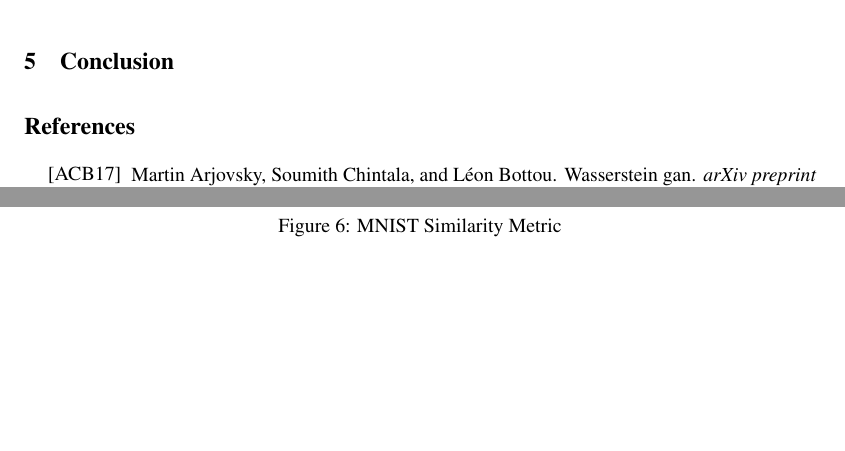
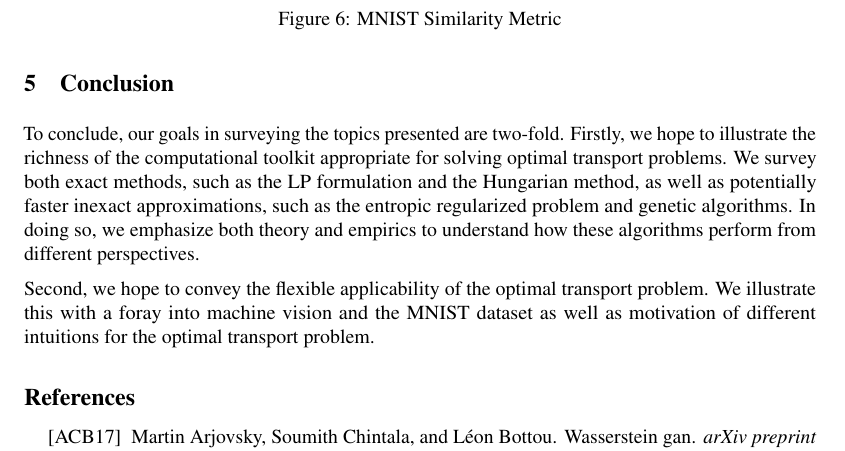
Before and after one commit to frtennis1/am221-project, a LaTeX document (reports/paper/paper.tex): two parts of pages 9 and 10 of 10 before the commit and part of page 10 of 11 after it, the two joined at a grey line, cut so that both start at the same text, the shorter picture padded with empty space. Compiled offline with pdfLaTeX.

Commit message:
Add conclusion to paper

```diff
--- a/reports/paper/paper.tex
+++ b/reports/paper/paper.tex
@@ -704,7 +708,18 @@ of the MNIST dataset. The most similar images are also 5's, as depicted in
 \section{Conclusion} % (fold)
 \label{sec:conclusion}
 
+To conclude, our goals in surveying the topics presented are two-fold. Firstly,
+we hope to illustrate the richness of the computational toolkit appropriate for
+solving optimal transport problems. We survey both exact methods, such as the LP
+formulation and the Hungarian method, as well as potentially faster inexact
+approximations, such as the entropic regularized problem and genetic algorithms.
+In doing so, we emphasize both theory and empirics to understand how these
+algorithms perform from different perspectives.
 
+Second, we hope to convey the flexible applicability of the optimal transport
+problem. We illustrate this with a foray into machine vision and the MNIST
+dataset as well as motivation of different intuitions for the optimal transport
+problem.
 
 
 \bibliographystyle{alpha}
```
Also changed, not shown: reports/paper/paper.pdf, reports/paper/paper.tex (10 more changed lines).
